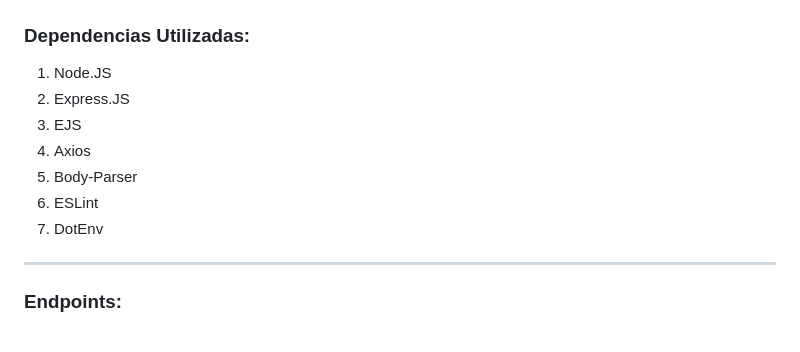
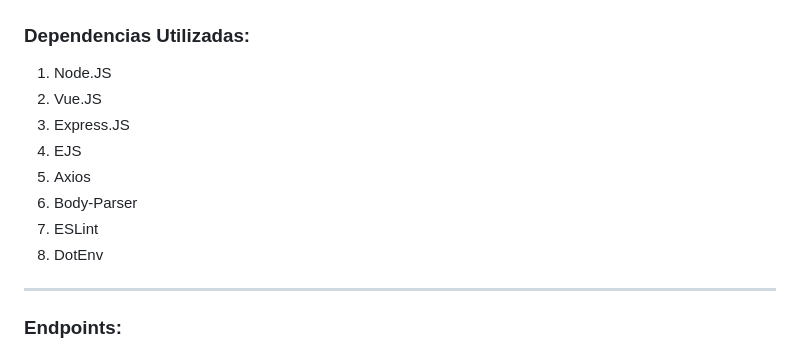
Before and after one commit to ChrigorG/API-PIX-EFI, a Markdown page: README.md, the part around the change. Drawn GitHub-style.

```diff
--- a/README.md
+++ b/README.md
@@ -21,12 +21,13 @@
 
 ### Dependencias Utilizadas:
 1. Node.JS
-2. Express.JS
-3. EJS
-4. Axios
-5. Body-Parser
-6. ESLint
-7. DotEnv
+2. Vue.JS
+3. Express.JS
+4. EJS
+5. Axios
+6. Body-Parser
+7. ESLint
+8. DotEnv
 
 ---
 
```
